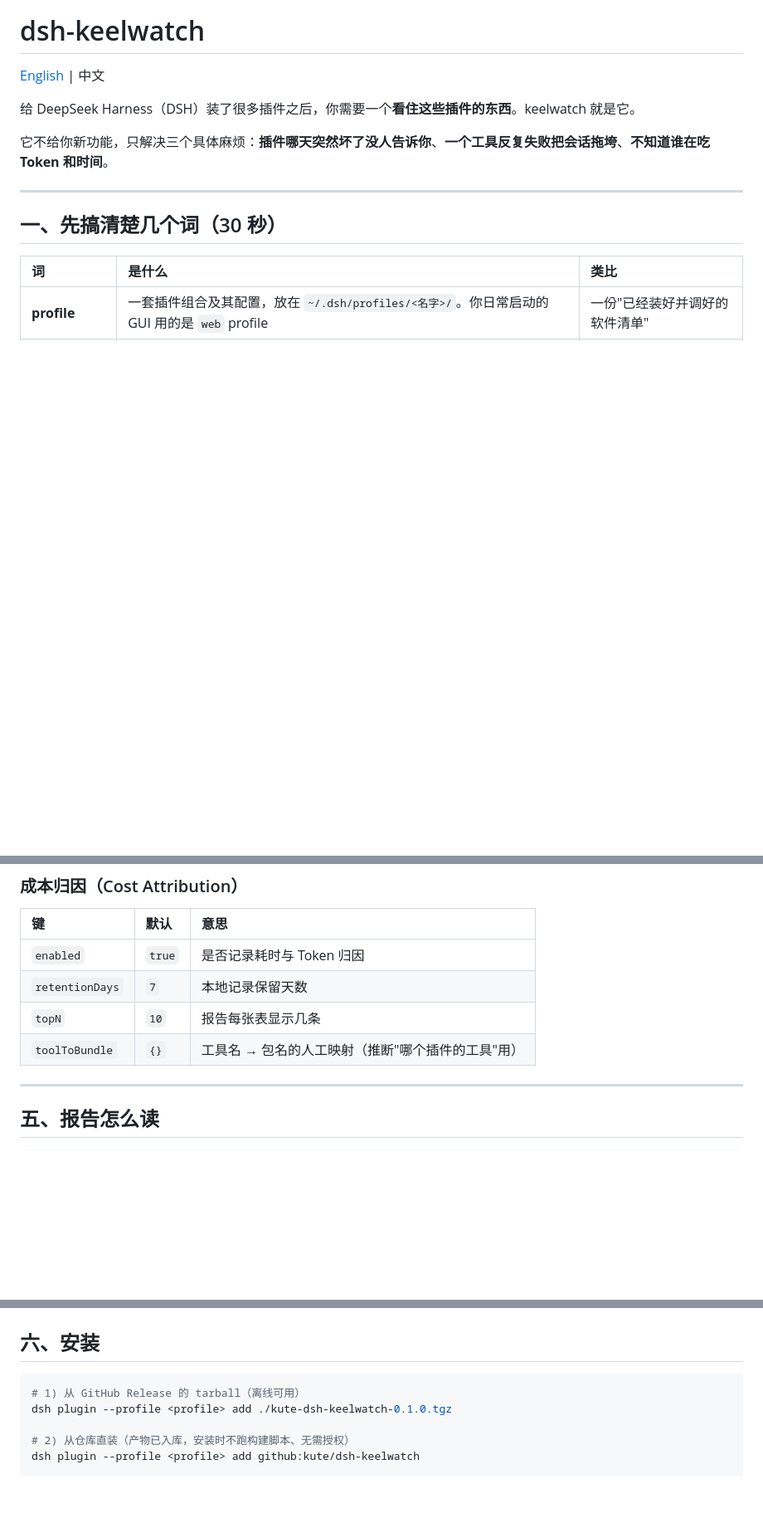
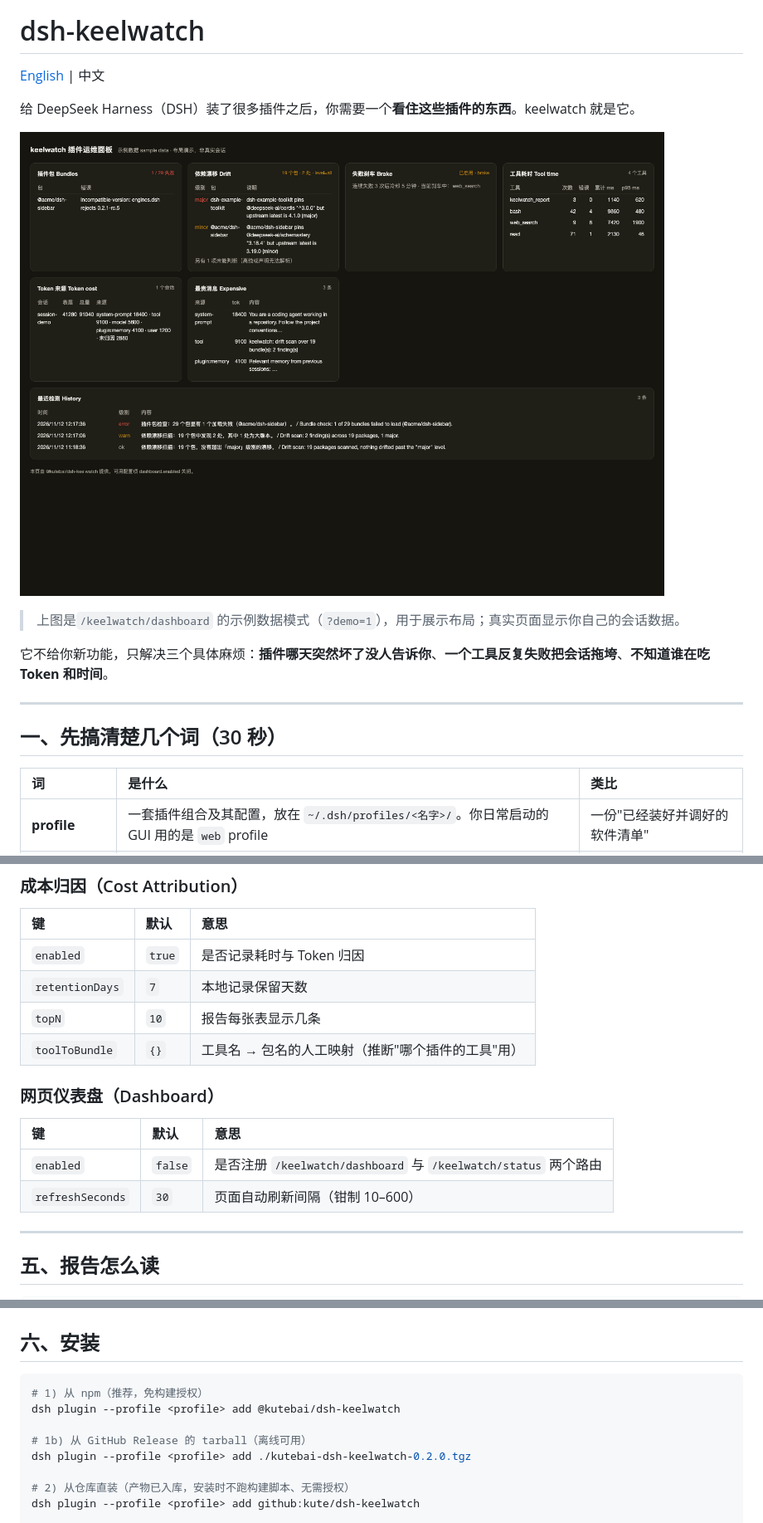
Before and after one commit to kute/dsh-keelwatch, a Markdown page: README.zh.md, 3 parts joined by grey strips. Shown at 83% size. Rendered like a GitHub page; pictures changed too: docs/images/dashboard.png (added); blank space fills up the shorter version.

Commit message:
docs: 加仪表盘截图（示例数据模式）、更新 0.2.0 安装与配置说明
- dashboard 支持 ?demo=1 示例数据，README 截图不含真实会话内容
- 中英 README 补 dashboard 配置项、npm 安装优先、tarball 版本号
- awesome 条目 tarball 指向 v0.2.0

````diff
--- a/README.zh.md
+++ b/README.zh.md
@@ -3,6 +3,10 @@
 [English](README.md) | 中文
 
 给 DeepSeek Harness（DSH）装了很多插件之后，你需要一个**看住这些插件的东西**。keelwatch 就是它。
+
+![dashboard](docs/images/dashboard.png)
+
+> 上图是`/keelwatch/dashboard` 的示例数据模式（`?demo=1`），用于展示布局；真实页面显示你自己的会话数据。
 
 它不给你新功能，只解决三个具体麻烦：**插件哪天突然坏了没人告诉你**、**一个工具反复失败把会话拖垮**、**不知道谁在吃 Token 和时间**。
 
@@ -179,6 +183,13 @@ http://127.0.0.1:3080/keelwatch/dashboard?token=<你的 GUI token>
 | `retentionDays` | `7` | 本地记录保留天数 |
 | `topN` | `10` | 报告每张表显示几条 |
 | `toolToBundle` | `{}` | 工具名 → 包名的人工映射（推断"哪个插件的工具"用） |
+
+### 网页仪表盘（Dashboard）
+
+| 键 | 默认 | 意思 |
+|:---|:---|:---|
+| `enabled` | `false` | 是否注册 `/keelwatch/dashboard` 与 `/keelwatch/status` 两个路由 |
+| `refreshSeconds` | `30` | 页面自动刷新间隔（钳制 10–600） |
 
 ---
 
@@ -240,8 +251,11 @@ keelwatch status report · keelwatch 状态报告
 ## 六、安装
 
 ```sh
-# 1) 从 GitHub Release 的 tarball（离线可用）
-dsh plugin --profile <profile> add ./kute-dsh-keelwatch-0.1.0.tgz
+# 1) 从 npm（推荐，免构建授权）
+dsh plugin --profile <profile> add @kutebai/dsh-keelwatch
+
+# 1b) 从 GitHub Release 的 tarball（离线可用）
+dsh plugin --profile <profile> add ./kutebai-dsh-keelwatch-0.2.0.tgz
 
 # 2) 从仓库直装（产物已入库，安装时不跑构建脚本、无需授权）
 dsh plugin --profile <profile> add github:kute/dsh-keelwatch
````
Also changed, not shown: other parts of README.zh.md (+1 -1 lines), README.md (+12 -2 lines), 4 other files.
